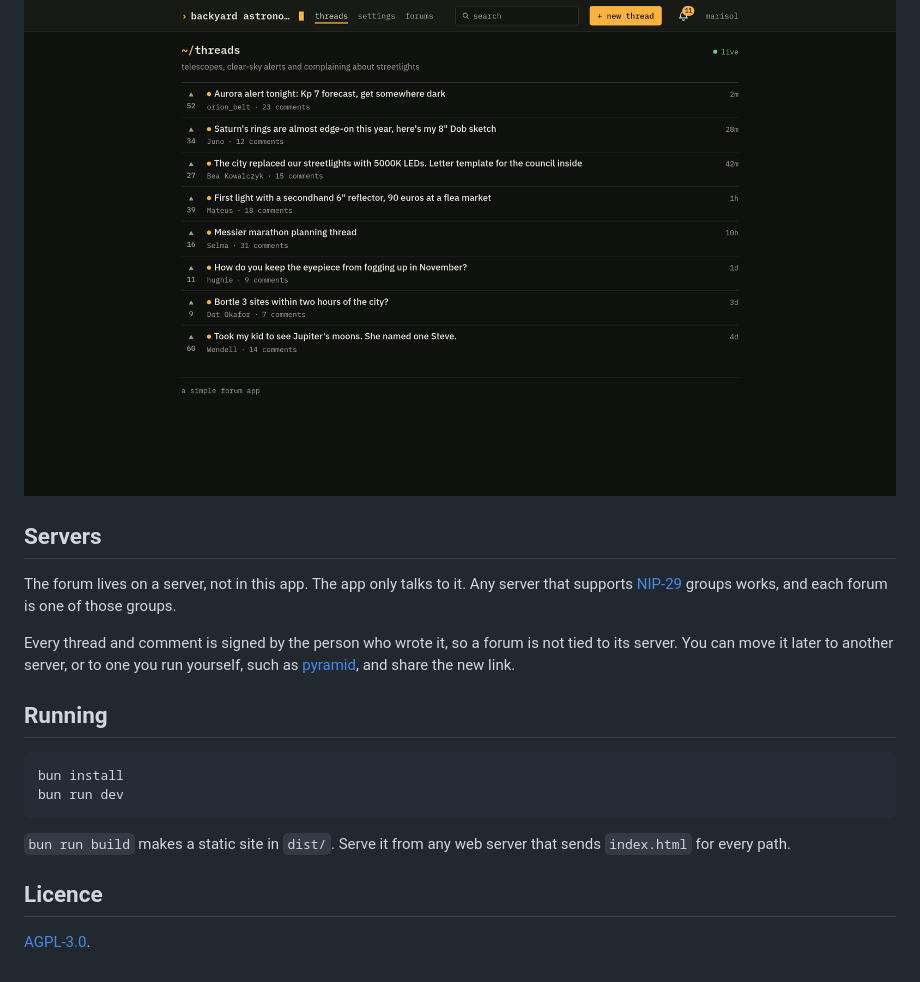
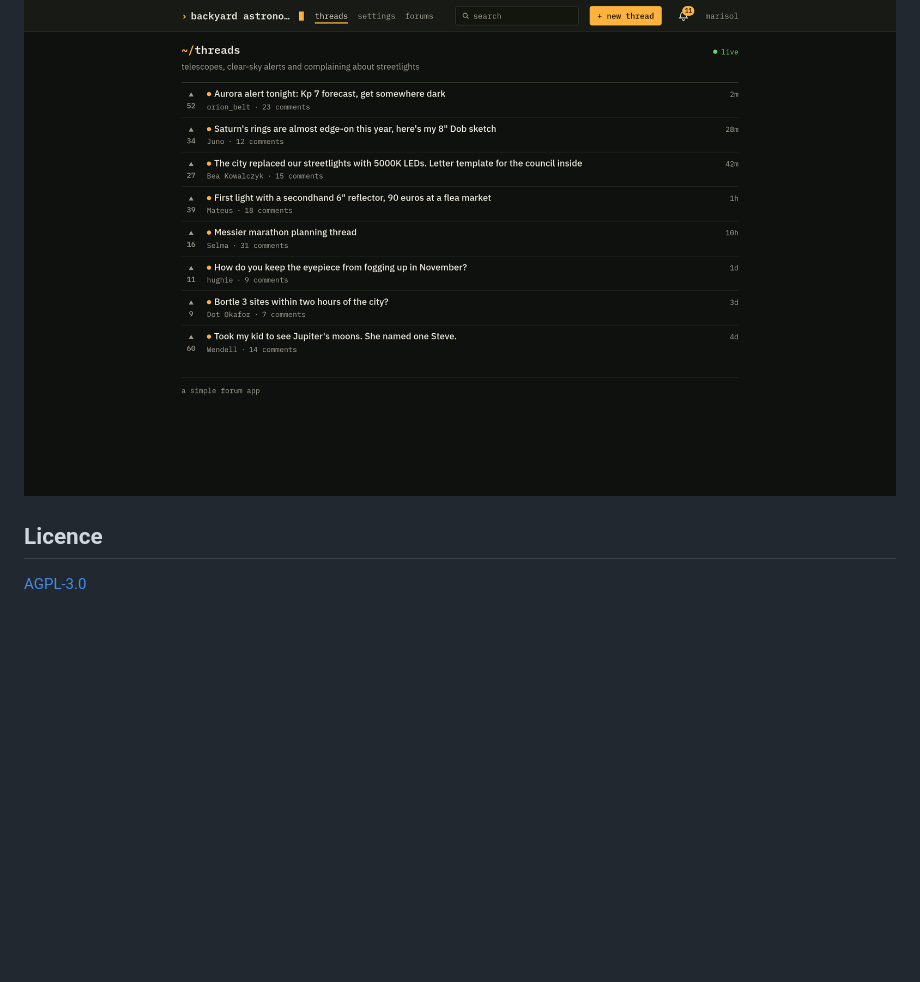
Before and after one commit to fiatjaf/forum, a Markdown page: README.md, the part around one of its changes. Rendered like a GitHub page; blank space fills up the shorter version.

````diff
--- a/README.md
+++ b/README.md
@@ -28,27 +38,7 @@ on any compatible open server, and invite people to it.
 
 ![A forum in dark mode](screenshots/forum-dark.png)
 
-## Servers
-
-The forum lives on a server, not in this app. The app only talks to it. Any
-server that supports [NIP-29](https://github.com/nostr-protocol/nips/blob/master/29.md)
-groups works, and each forum is one of those groups.
-
-Every thread and comment is signed by the person who wrote it, so a forum is
-not tied to its server. You can move it later to another server, or to one you
-run yourself, such as [pyramid](https://github.com/fiatjaf/pyramid), and share
-the new link.
-
-## Running
-
-```sh
-bun install
-bun run dev
-```
-
-`bun run build` makes a static site in `dist/`. Serve it from any web server
-that sends `index.html` for every path.
 
 ## Licence
 
-[AGPL-3.0](LICENSE).
+[AGPL-3.0](LICENSE)
````
Also changed, not shown: other parts of README.md (+27 -17 lines), screenshots/home.png, 1 other file.
